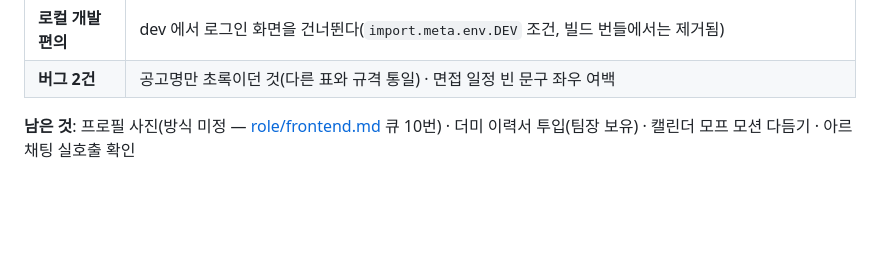
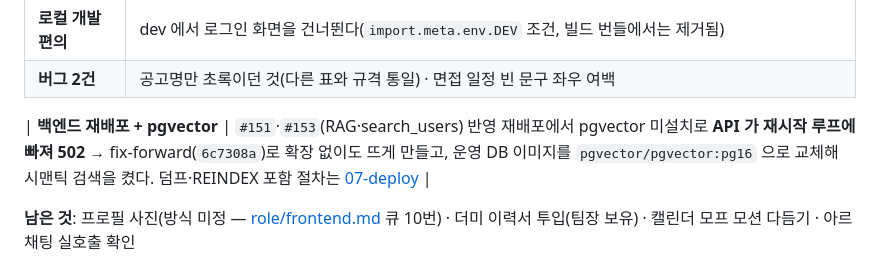
Before and after one commit to Seuk-Team/Arda, a Markdown page: docs/00_overview/06-weekly.md, the part around the change. GitHub-like rendering; blank space fills up the shorter version.

```diff
--- a/docs/00_overview/06-weekly.md
+++ b/docs/00_overview/06-weekly.md
@@ -119,6 +119,8 @@
 | **패널 껍데기 통합** | 아르 패널과 지원자 상세 패널이 각자 갖고 있던 껍데기를 `SidePanel`(variant rail/content)로 합침 — 중복 CSS 184줄 제거 |
 | **로컬 개발 편의** | dev 에서 로그인 화면을 건너뛴다(`import.meta.env.DEV` 조건, 빌드 번들에서는 제거됨) |
 | **버그 2건** | 공고명만 초록이던 것(다른 표와 규격 통일) · 면접 일정 빈 문구 좌우 여백 |
+
+| **백엔드 재배포 + pgvector** | `#151`·`#153`(RAG·search_users) 반영 재배포에서 pgvector 미설치로 **API 가 재시작 루프에 빠져 502** → fix-forward(`6c7308a`)로 확장 없이도 뜨게 만들고, 운영 DB 이미지를 `pgvector/pgvector:pg16` 으로 교체해 시맨틱 검색을 켰다. 덤프·REINDEX 포함 절차는 [07-deploy](07-deploy.md) |
 
 **남은 것**: 프로필 사진(방식 미정 — [role/frontend.md](../01_role/frontend.md) 큐 10번) · 더미 이력서 투입(팀장 보유) · 캘린더 모프 모션 다듬기 · 아르 채팅 실호출 확인
 
```
Also changed, not shown: docs/00_overview/07-deploy.md (+31 -0 lines).
